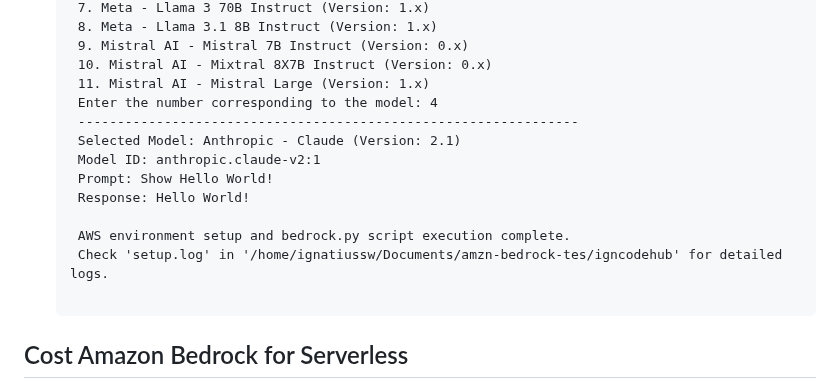
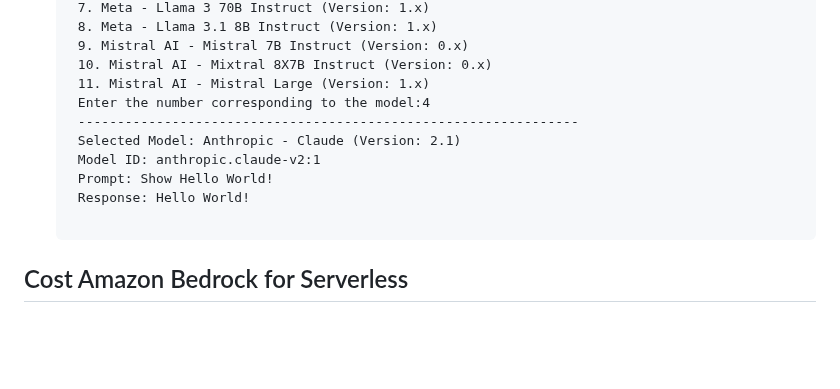
Before and after one commit to GDP-ADMIN/codehub, a Markdown page: aws-ai/README.md, the part around the change. GitHub-like rendering; blank space fills up the shorter version.

```diff
--- a/aws-ai/README.md
+++ b/aws-ai/README.md
@@ -132,15 +132,12 @@ If you want to run bedrock.py by changing the prompting, you can follow this flo
     9. Mistral AI - Mistral 7B Instruct (Version: 0.x)
     10. Mistral AI - Mixtral 8X7B Instruct (Version: 0.x)
     11. Mistral AI - Mistral Large (Version: 1.x)
-    Enter the number corresponding to the model: 4
+    Enter the number corresponding to the model:4
     ----------------------------------------------------------------
     Selected Model: Anthropic - Claude (Version: 2.1)
     Model ID: anthropic.claude-v2:1
     Prompt: Show Hello World!
     Response: Hello World!
-
-    AWS environment setup and bedrock.py script execution complete.
-    Check 'setup.log' in '/home/ignatiussw/Documents/amzn-bedrock-tes/igncodehub' for detailed logs.
     </pre>
 
 
```
